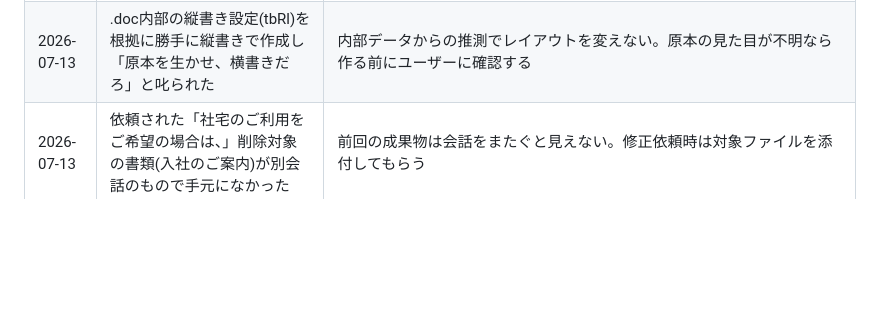
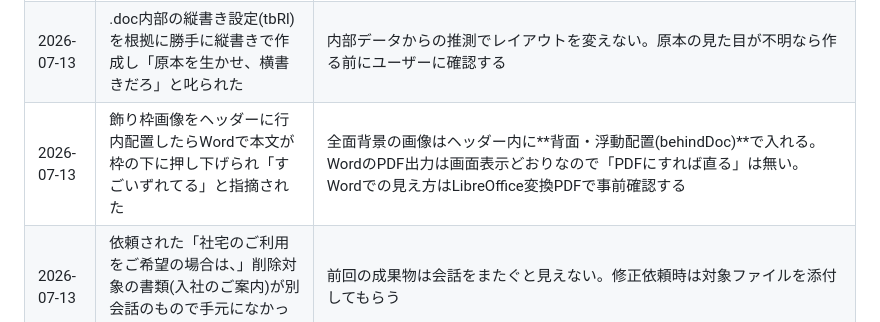
Before and after one commit to Fkzyk/gourmetcaree, a Markdown page: CLAUDE.md, the part around the change. Rendered like a GitHub page; blank space fills up the shorter version.

Commit message:
CLAUDE.md: 枠画像は背面浮動配置にする教訓を追記
Co-Authored-By: Claude Fable 5 <noreply@anthropic.com>
Claude-Session: https://claude.ai/code/session_01QZXExchcpvwEjCEHJykopP

```diff
--- a/CLAUDE.md
+++ b/CLAUDE.md
@@ -46,4 +46,5 @@
 | 2026-07-10 | GitHubのURLだけ渡して使い方が伝わらなかった | 非エンジニアにはファイルを直接添付し、手順は最小限にする |
 | 2026-07-13 | 入社辞令を作り直した際に装飾(金の飾り枠・ルビ・HG正楷書体-PRO・縦書き)がすべて消えて「二度と失敗しないで」と指摘された | 原本(.doc)から枠画像等を抽出して復元。鉄則4を追加。**辞令の仕様: A4縦・横書き**・金飾り枠(ヘッダー全面画像)・**書体はＭＳ 明朝**(原本doc内部の指定はHG正楷書体-PROだが、ユーザー環境に無くゴシック代替される。明朝が正)・宛名ルビ付き・タイトル42pt/本文29pt/宛名・会社名・代表者名32pt/役職24pt/日付22pt・タイトル中央/宛名中央/日付中央/会社と代表者は右寄せ |
 | 2026-07-13 | .doc内部の縦書き設定(tbRl)を根拠に勝手に縦書きで作成し「原本を生かせ、横書きだろ」と叱られた | 内部データからの推測でレイアウトを変えない。原本の見た目が不明なら作る前にユーザーに確認する |
+| 2026-07-13 | 飾り枠画像をヘッダーに行内配置したらWordで本文が枠の下に押し下げられ「すごいずれてる」と指摘された | 全面背景の画像はヘッダー内に**背面・浮動配置(behindDoc)**で入れる。WordのPDF出力は画面表示どおりなので「PDFにすれば直る」は無い。Wordでの見え方はLibreOffice変換PDFで事前確認する |
 | 2026-07-13 | 依頼された「社宅のご利用をご希望の場合は、」削除対象の書類(入社のご案内)が別会話のもので手元になかった | 前回の成果物は会話をまたぐと見えない。修正依頼時は対象ファイルを添付してもらう |
```
